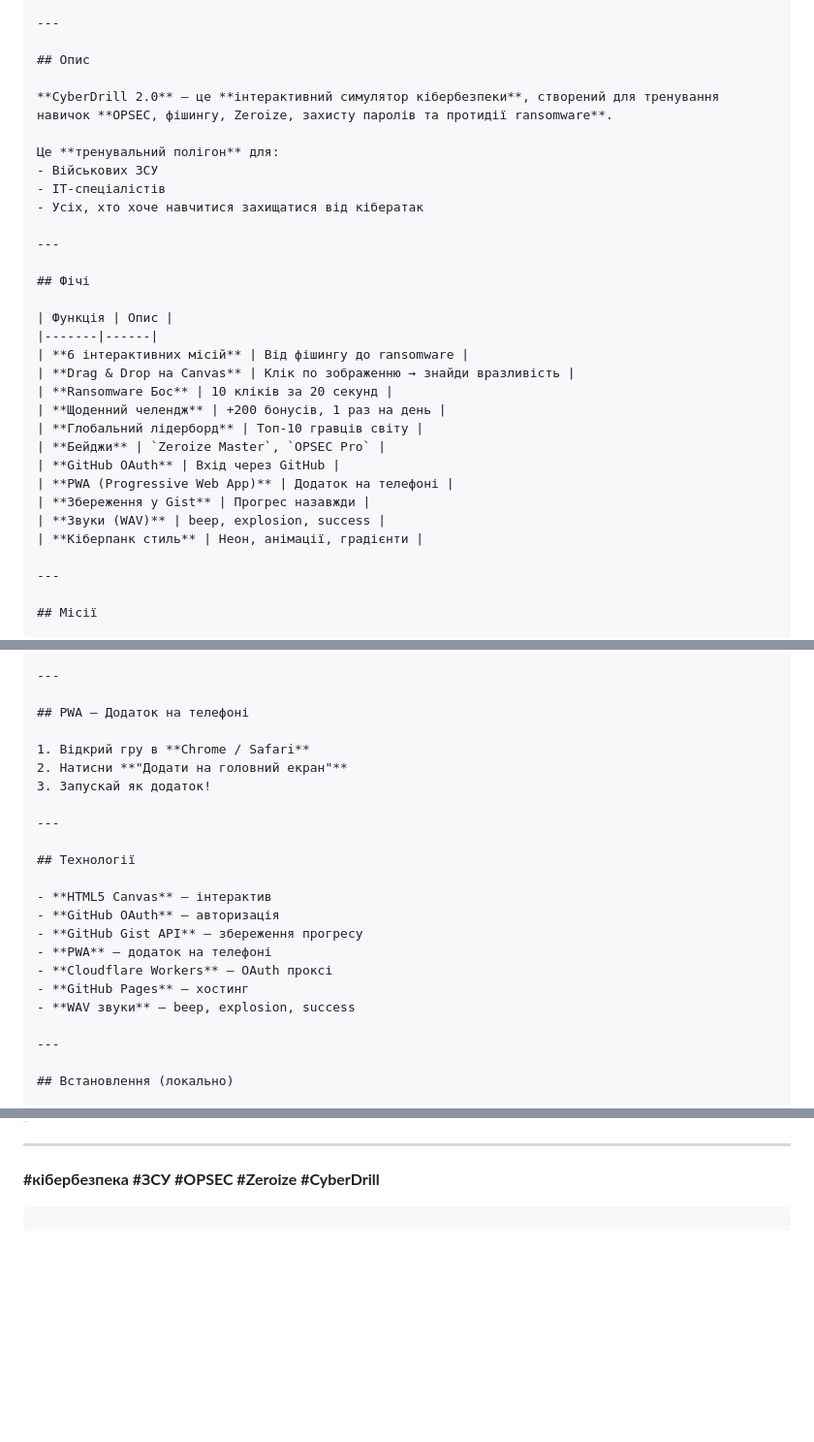
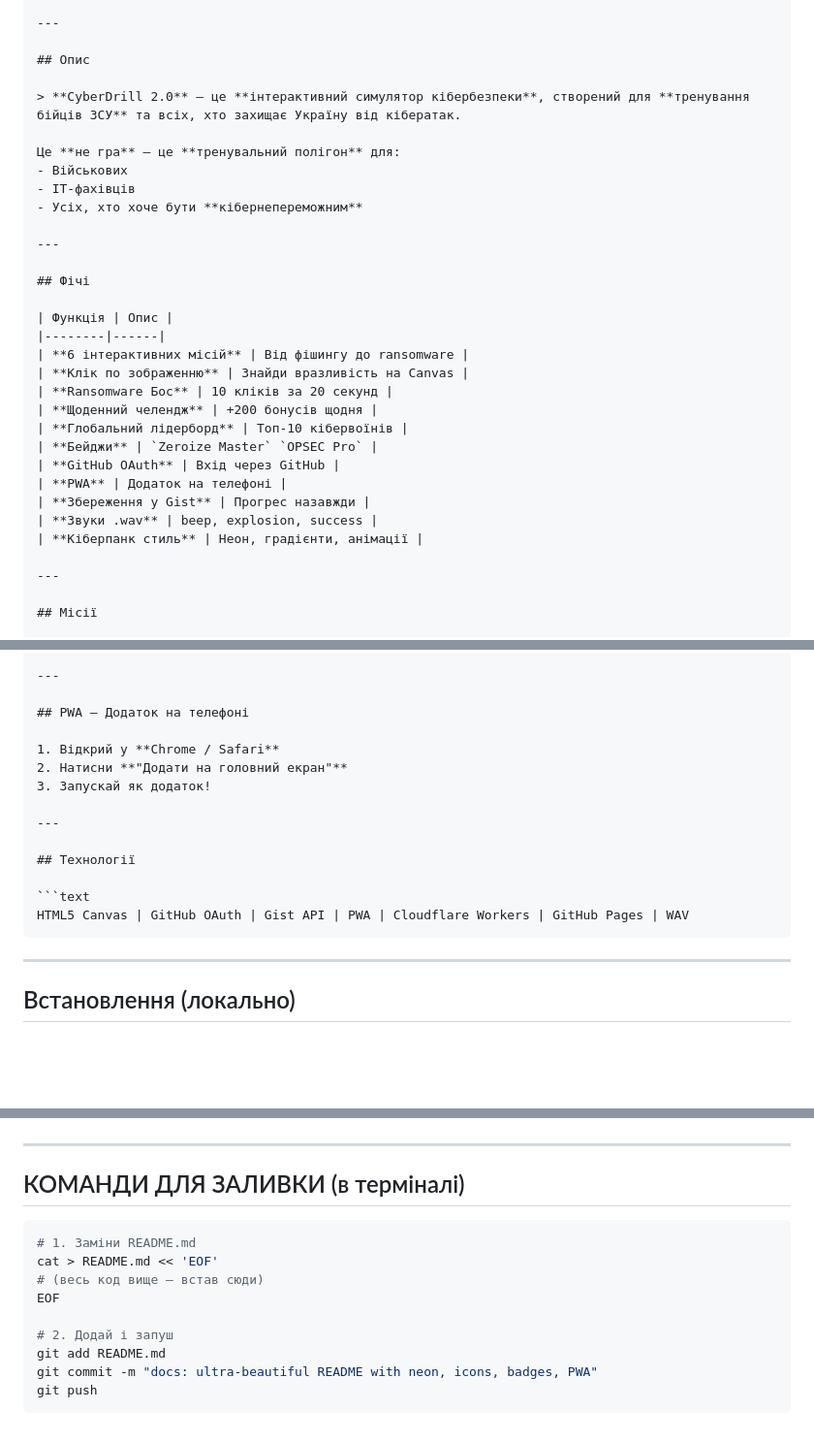
Before and after one commit to M1rwana12/cyberdrill, a Markdown page: README.md, 3 parts joined by grey strips. Shown: that part at 97% size. Rendered like a GitHub page; blank space fills up the shorter version.

Commit message:
docs: ultra-beautiful README with neon, icons, badges, PWA

````diff
--- a/README.md
+++ b/README.md
@@ -11,30 +30,30 @@
 
 ## Опис
 
-**CyberDrill 2.0** — це **інтерактивний симулятор кібербезпеки**, створений для тренування навичок **OPSEC, фішингу, Zeroize, захисту паролів та протидії ransomware**.
+> **CyberDrill 2.0** — це **інтерактивний симулятор кібербезпеки**, створений для **тренування бійців ЗСУ** та всіх, хто захищає Україну від кібератак.
 
-Це **тренувальний полігон** для:
-- Військових ЗСУ
-- IT-спеціалістів
-- Усіх, хто хоче навчитися захищатися від кібератак
+Це **не гра** — це **тренувальний полігон** для:
+- Військових
+- IT-фахівців
+- Усіх, хто хоче бути **кібернепереможним**
 
 ---
 
 ## Фічі
 
 | Функція | Опис |
-|-------|------|
+|--------|------|
 | **6 інтерактивних місій** | Від фішингу до ransomware |
-| **Drag & Drop на Canvas** | Клік по зображенню → знайди вразливість |
+| **Клік по зображенню** | Знайди вразливість на Canvas |
 | **Ransomware Бос** | 10 кліків за 20 секунд |
-| **Щоденний челендж** | +200 бонусів, 1 раз на день |
-| **Глобальний лідерборд** | Топ-10 гравців світу |
-| **Бейджи** | `Zeroize Master`, `OPSEC Pro` |
+| **Щоденний челендж** | +200 бонусів щодня |
+| **Глобальний лідерборд** | Топ-10 кібервоїнів |
+| **Бейджи** | `Zeroize Master` `OPSEC Pro` |
 | **GitHub OAuth** | Вхід через GitHub |
-| **PWA (Progressive Web App)** | Додаток на телефоні |
+| **PWA** | Додаток на телефоні |
 | **Збереження у Gist** | Прогрес назавжди |
-| **Звуки (WAV)** | beep, explosion, success |
-| **Кіберпанк стиль** | Неон, анімації, градієнти |
+| **Звуки .wav** | beep, explosion, success |
+| **Кіберпанк стиль** | Неон, градієнти, анімації |
 
 ---
 
@@ -73,7 +96,7 @@
 
 ## PWA — Додаток на телефоні
 
-1. Відкрий гру в **Chrome / Safari**
+1. Відкрий у **Chrome / Safari**
 2. Натисни **"Додати на головний екран"**
 3. Запускай як додаток!
 
@@ -81,13 +104,9 @@
 
 ## Технології
 
-- **HTML5 Canvas** — інтерактив
-- **GitHub OAuth** — авторизація
-- **GitHub Gist API** — збереження прогресу
-- **PWA** — додаток на телефоні
-- **Cloudflare Workers** — OAuth проксі
-- **GitHub Pages** — хостинг
-- **WAV звуки** — beep, explosion, success
+```text
+HTML5 Canvas | GitHub OAuth | Gist API | PWA | Cloudflare Workers | GitHub Pages | WAV
+```
 
 ---
 
@@ -134,5 +173,16 @@ cd cyberdrill
 
 ---
 
-**#кібербезпека #ЗСУ #OPSEC #Zeroize #CyberDrill**
+## КОМАНДИ ДЛЯ ЗАЛИВКИ (в терміналі)
+
+```bash
+# 1. Заміни README.md
+cat > README.md << 'EOF'
+# (весь код вище — встав сюди)
+EOF
+
+# 2. Додай і запуш
+git add README.md
+git commit -m "docs: ultra-beautiful README with neon, icons, badges, PWA"
+git push
 ```
````
Also changed, not shown: other parts of README.md (+57 -14 lines).
